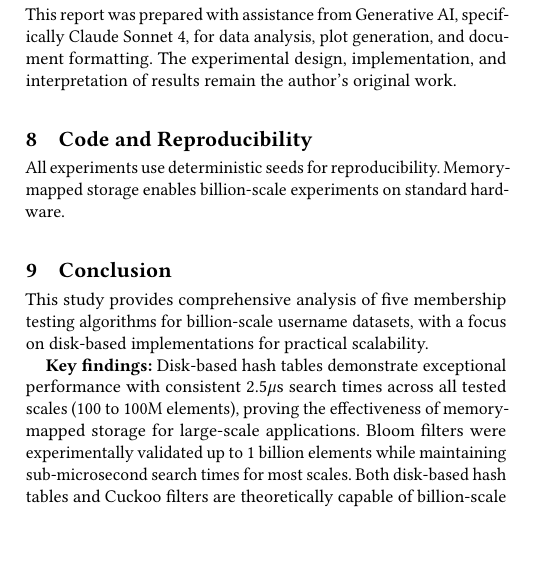
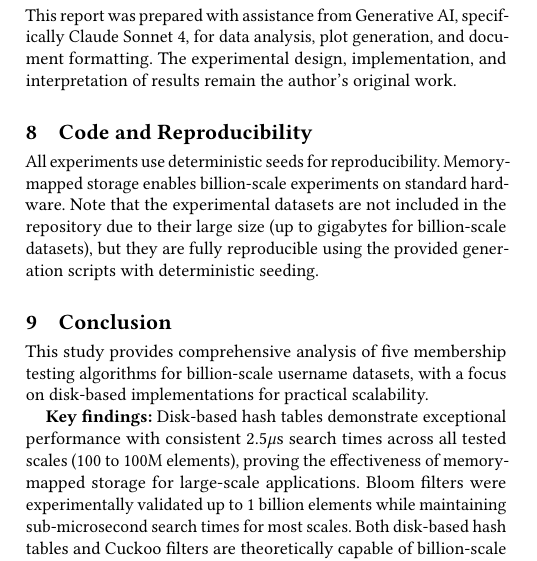
Before and after one commit to FahdSeddik/LoginChecker, a LaTeX paper (report/main.tex): part of one column of page 4 of 5, cut so that both start at the same text, the shorter picture padded with empty space. Compiled offline with pdfLaTeX.

Commit message:
Update report to clarify dataset reproducibility and storage limitations

```diff
--- a/report/main.tex
+++ b/report/main.tex
@@ -377,7 +377,7 @@ Based on my experimental validation (Tables~\ref{tab:linear-results}--\ref{tab:c
 This report was prepared with assistance from Generative AI, specifically Claude Sonnet 4, for data analysis, plot generation, and document formatting. The experimental design, implementation, and interpretation of results remain the author's original work.
 
 \section{Code and Reproducibility}
-All experiments use deterministic seeds for reproducibility. Memory-mapped storage enables billion-scale experiments on standard hardware.
+All experiments use deterministic seeds for reproducibility. Memory-mapped storage enables billion-scale experiments on standard hardware. Note that the experimental datasets are not included in the repository due to their large size (up to gigabytes for billion-scale datasets), but they are fully reproducible using the provided generation scripts with deterministic seeding.
 
 \section{Conclusion}
 This study provides comprehensive analysis of five membership testing algorithms for billion-scale username datasets, with a focus on disk-based implementations for practical scalability.
```
Also changed, not shown: report/main.pdf.
